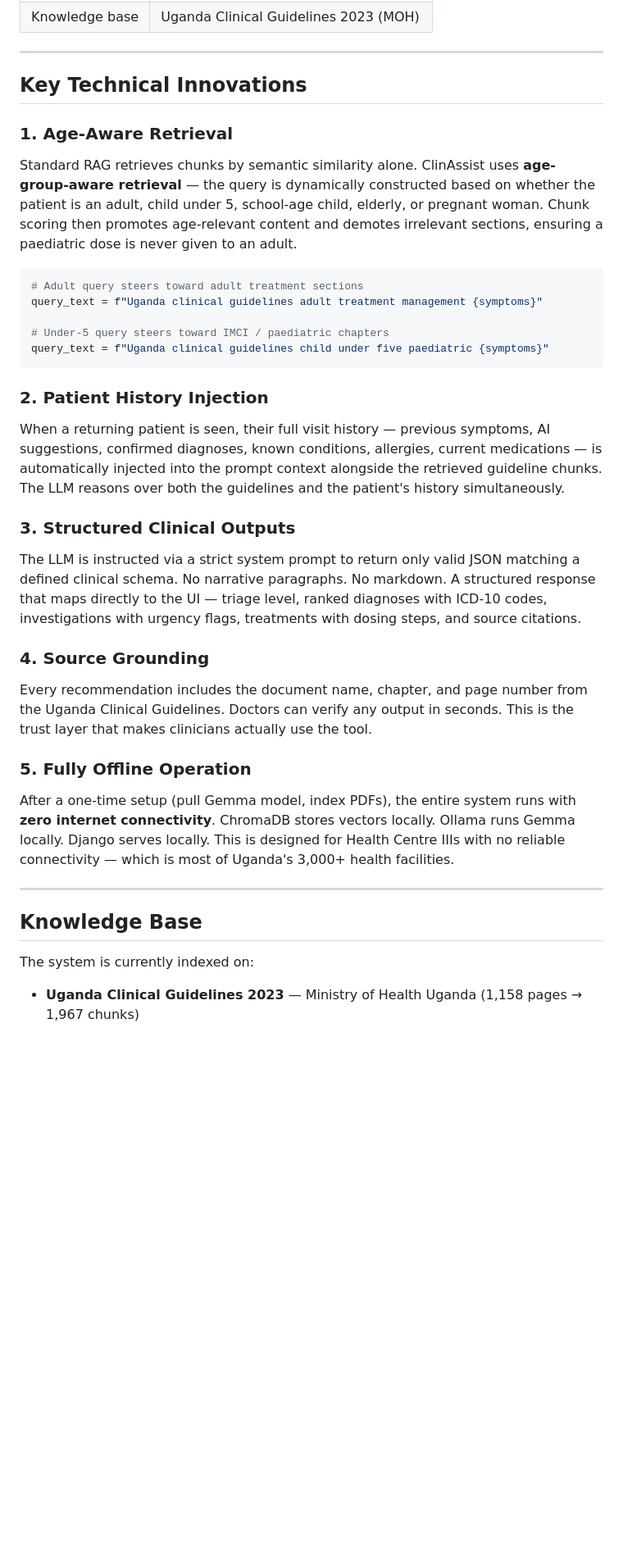
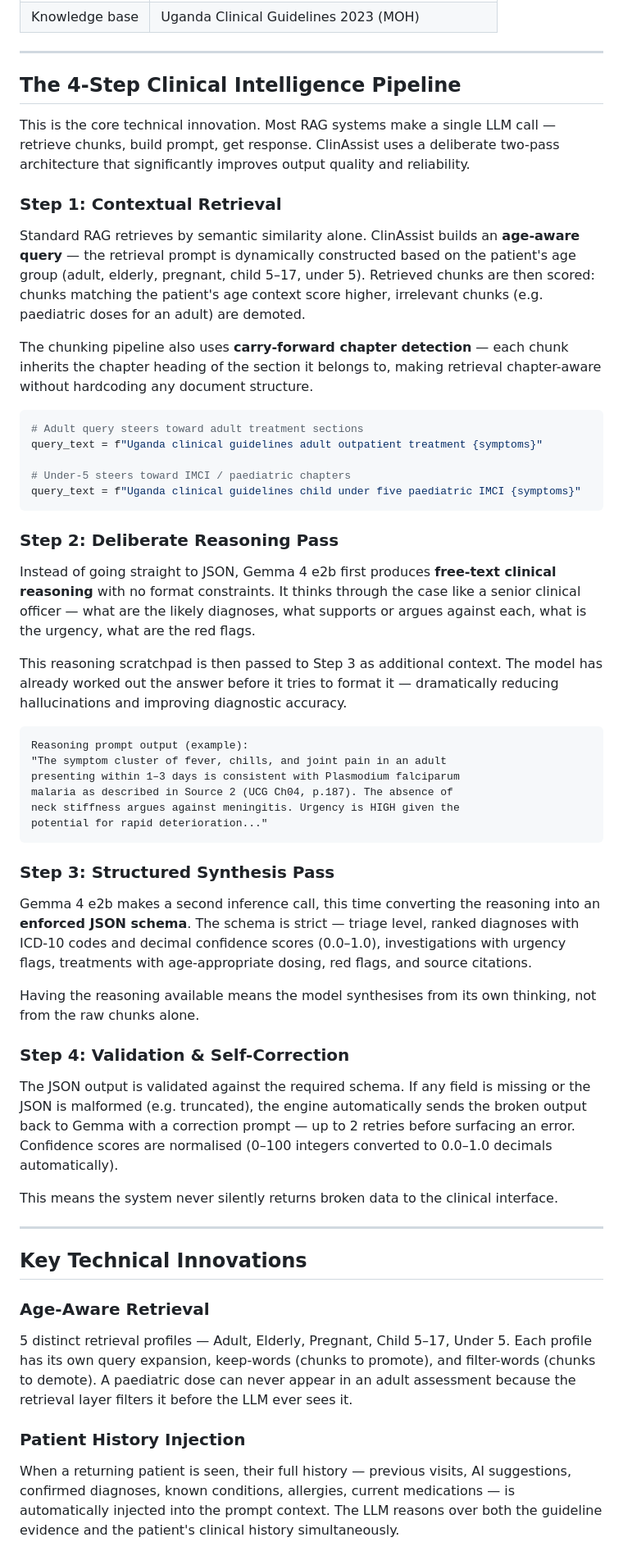
Before and after one commit to OkelloAndrewPeters/ClinAssist-, a Markdown page: README.md, the part around one of its changes. Shown at 82% size. Drawn GitHub-style; blank space fills up the shorter version.

````diff
--- a/README.md
+++ b/README.md
@@ -105,36 +120,58 @@ Patient symptoms + context
 
 ---
 
-## Key Technical Innovations
+## The 4-Step Clinical Intelligence Pipeline
 
-### 1. Age-Aware Retrieval
-Standard RAG retrieves chunks by semantic similarity alone. ClinAssist uses **age-group-aware retrieval** — the query is dynamically constructed based on whether the patient is an adult, child under 5, school-age child, elderly, or pregnant woman. Chunk scoring then promotes age-relevant content and demotes irrelevant sections, ensuring a paediatric dose is never given to an adult.
+This is the core technical innovation. Most RAG systems make a single LLM call — retrieve chunks, build prompt, get response. ClinAssist uses a deliberate two-pass architecture that significantly improves output quality and reliability.
+
+### Step 1: Contextual Retrieval
+
+Standard RAG retrieves by semantic similarity alone. ClinAssist builds an **age-aware query** — the retrieval prompt is dynamically constructed based on the patient's age group (adult, elderly, pregnant, child 5–17, under 5). Retrieved chunks are then scored: chunks matching the patient's age context score higher, irrelevant chunks (e.g. paediatric doses for an adult) are demoted.
+
+The chunking pipeline also uses **carry-forward chapter detection** — each chunk inherits the chapter heading of the section it belongs to, making retrieval chapter-aware without hardcoding any document structure.
 
 ```python
 # Adult query steers toward adult treatment sections
-query_text = f"Uganda clinical guidelines adult treatment management {symptoms}"
+query_text = f"Uganda clinical guidelines adult outpatient treatment {symptoms}"
 
-# Under-5 query steers toward IMCI / paediatric chapters
-query_text = f"Uganda clinical guidelines child under five paediatric {symptoms}"
+# Under-5 steers toward IMCI / paediatric chapters
+query_text = f"Uganda clinical guidelines child under five paediatric IMCI {symptoms}"
 ```
 
-### 2. Patient History Injection
-When a returning patient is seen, their full visit history — previous symptoms, AI suggestions, confirmed diagnoses, known conditions, allergies, current medications — is automatically injected into the prompt context alongside the retrieved guideline chunks. The LLM reasons over both the guidelines and the patient's history simultaneously.
+### Step 2: Deliberate Reasoning Pass
 
-### 3. Structured Clinical Outputs
-The LLM is instructed via a strict system prompt to return only valid JSON matching a defined clinical schema. No narrative paragraphs. No markdown. A structured response that maps directly to the UI — triage level, ranked diagnoses with ICD-10 codes, investigations with urgency flags, treatments with dosing steps, and source citations.
+Instead of going straight to JSON, Gemma 4 e2b first produces **free-text clinical reasoning** with no format constraints. It thinks through the case like a senior clinical officer — what are the likely diagnoses, what supports or argues against each, what is the urgency, what are the red flags.
 
-### 4. Source Grounding
-Every recommendation includes the document name, chapter, and page number from the Uganda Clinical Guidelines. Doctors can verify any output in seconds. This is the trust layer that makes clinicians actually use the tool.
+This reasoning scratchpad is then passed to Step 3 as additional context. The model has already worked out the answer before it tries to format it — dramatically reducing hallucinations and improving diagnostic accuracy.
 
-### 5. Fully Offline Operation
-After a one-time setup (pull Gemma model, index PDFs), the entire system runs with **zero internet connectivity**. ChromaDB stores vectors locally. Ollama runs Gemma locally. Django serves locally. This is designed for Health Centre IIIs with no reliable connectivity — which is most of Uganda's 3,000+ health facilities.
+```
+Reasoning prompt output (example):
+"The symptom cluster of fever, chills, and joint pain in an adult
+presenting within 1–3 days is consistent with Plasmodium falciparum
+malaria as described in Source 2 (UCG Ch04, p.187). The absence of
+neck stiffness argues against meningitis. Urgency is HIGH given the
+potential for rapid deterioration..."
+```
+
+### Step 3: Structured Synthesis Pass
+
+Gemma 4 e2b makes a second inference call, this time converting the reasoning into an **enforced JSON schema**. The schema is strict — triage level, ranked diagnoses with ICD-10 codes and decimal confidence scores (0.0–1.0), investigations with urgency flags, treatments with age-appropriate dosing, red flags, and source citations.
+
+Having the reasoning available means the model synthesises from its own thinking, not from the raw chunks alone.
+
+### Step 4: Validation & Self-Correction
+
+The JSON output is validated against the required schema. If any field is missing or the JSON is malformed (e.g. truncated), the engine automatically sends the broken output back to Gemma with a correction prompt — up to 2 retries before surfacing an error. Confidence scores are normalised (0–100 integers converted to 0.0–1.0 decimals automatically).
+
+This means the system never silently returns broken data to the clinical interface.
 
 ---
 
-## Knowledge Base
+## Key Technical Innovations
 
-The system is currently indexed on:
+### Age-Aware Retrieval
+5 distinct retrieval profiles — Adult, Elderly, Pregnant, Child 5–17, Under 5. Each profile has its own query expansion, keep-words (chunks to promote), and filter-words (chunks to demote). A paediatric dose can never appear in an adult assessment because the retrieval layer filters it before the LLM ever sees it.
 
-- **Uganda Clinical Guidelines 2023** — Ministry of Health Uganda (1,158 pages → 1,967 chunks)
+### Patient History Injection
+When a returning patient is seen, their full history — previous visits, AI suggestions, confirmed diagnoses, known conditions, allergies, current medications — is automatically injected into the prompt context. The LLM reasons over both the guideline evidence and the patient's clinical history simultaneously.
 
````
Also changed, not shown: other parts of README.md (+117 -104 lines).
